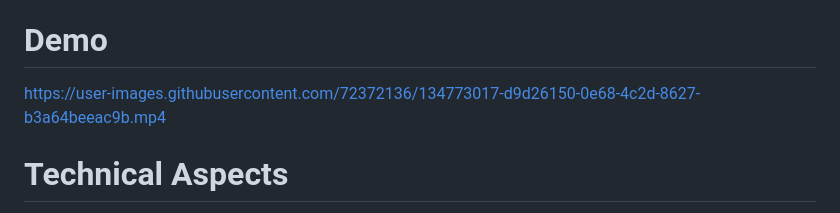
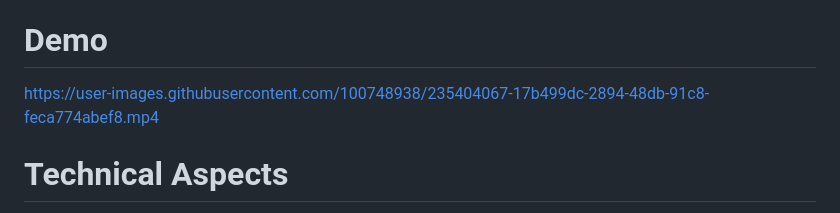
Before and after one commit to vikram0888/Thyroid-detection, a Markdown page: README.md, the part around the change. GitHub-like rendering.

```diff
--- a/README.md
+++ b/README.md
@@ -16,7 +16,7 @@ AWS: http://tddbulkprediction-env.eba-uqgwbduj.us-east-2.elasticbeanstalk.com/
 
 # Demo
 
-https://user-images.githubusercontent.com/72372136/134773017-d9d26150-0e68-4c2d-8627-b3a64beeac9b.mp4
+https://user-images.githubusercontent.com/100748938/235404067-17b499dc-2894-48db-91c8-feca774abef8.mp4
 
 
 
```
